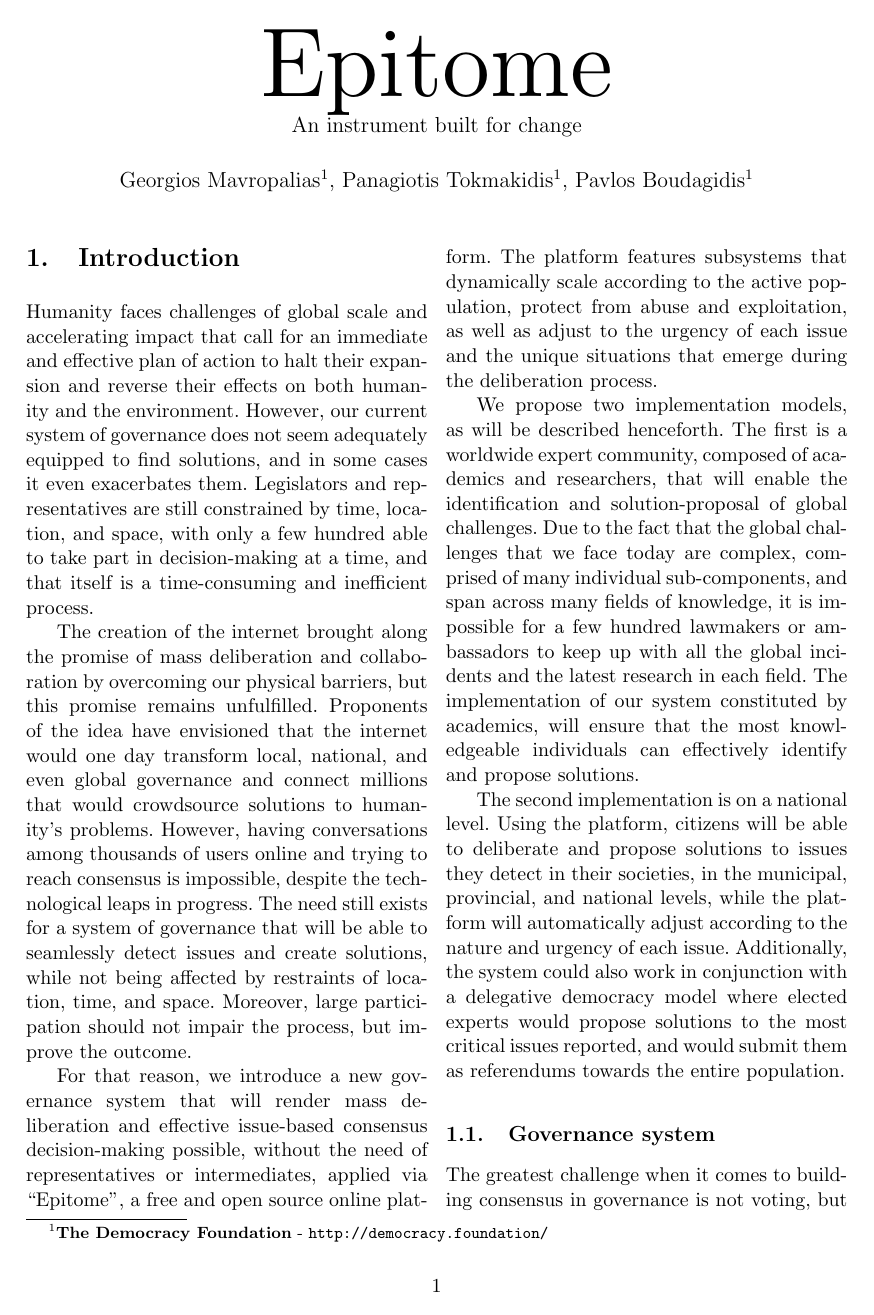
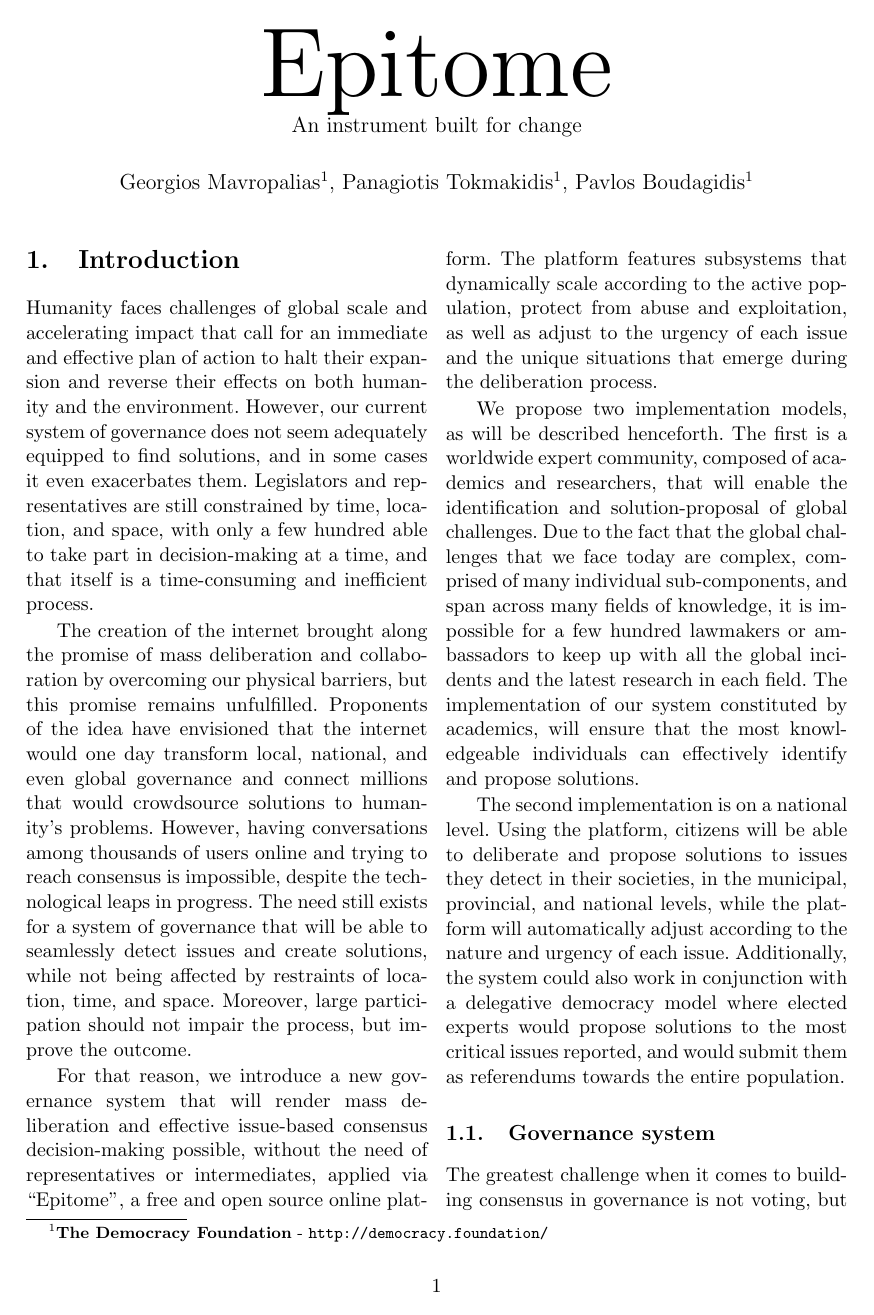
Before and after one commit to TheDemocracyFoundation/whitepaper, a LaTeX document (whitepaper.tex): page 1 of 12. Compiled offline with pdfLaTeX.

Commit message:
improved gaps

```diff
--- a/whitepaper.tex
+++ b/whitepaper.tex
@@ -28,8 +28,10 @@
 \geometry{margin=1in}
 \titlelabel{\thetitle.\quad}
 \setcounter{secnumdepth}{5}
-\setlength{\parskip}{0pt}
 \frenchspacing
+\titlespacing*{\section} {0pt}{3.5ex plus 0.5ex minus .15ex}{2.3ex plus .2ex}
+\titlespacing*{\subsection} {0pt}{3.25ex plus 0.5ex minus .15ex}{1.5ex plus .2ex}
+\setlength{\parskip}{0.2ex plus 0.05ex}
 
 % Opening
 \font\titlefont=cmr12 at 54pt
```
Also changed, not shown: whitepaper.pdf.
